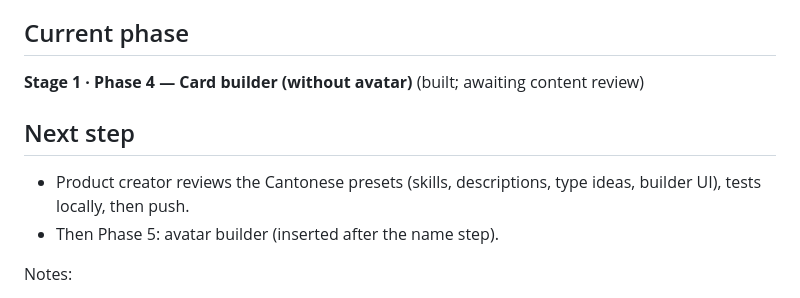
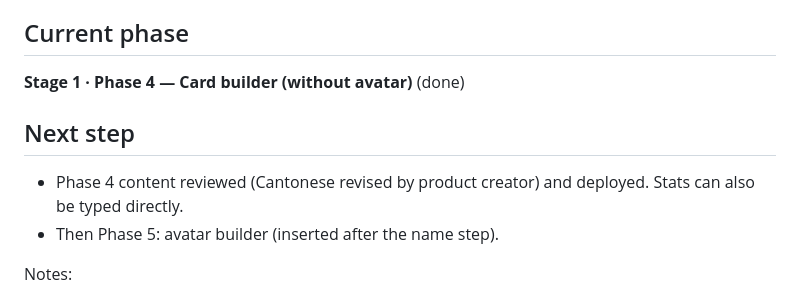
Before and after one commit to frenemycards852/frenemycards852.github.io, a Markdown page: PROGRESS.md, the part around the change. GitHub-like rendering.

Commit message:
Mark card builder approved
Co-Authored-By: Claude Opus 5.5 <noreply@anthropic.com>

```diff
--- a/PROGRESS.md
+++ b/PROGRESS.md
@@ -5,11 +5,11 @@ Keep it short: replace old "Next step" text rather than appending forever.
 
 ## Current phase
 
-**Stage 1 · Phase 4 — Card builder (without avatar)** (built; awaiting content review)
+**Stage 1 · Phase 4 — Card builder (without avatar)** (done)
 
 ## Next step
 
-- Product creator reviews the Cantonese presets (skills, descriptions, type ideas, builder UI), tests locally, then push.
+- Phase 4 content reviewed (Cantonese revised by product creator) and deployed. Stats can also be typed directly.
 - Then Phase 5: avatar builder (inserted after the name step).
 
 Notes:
```
